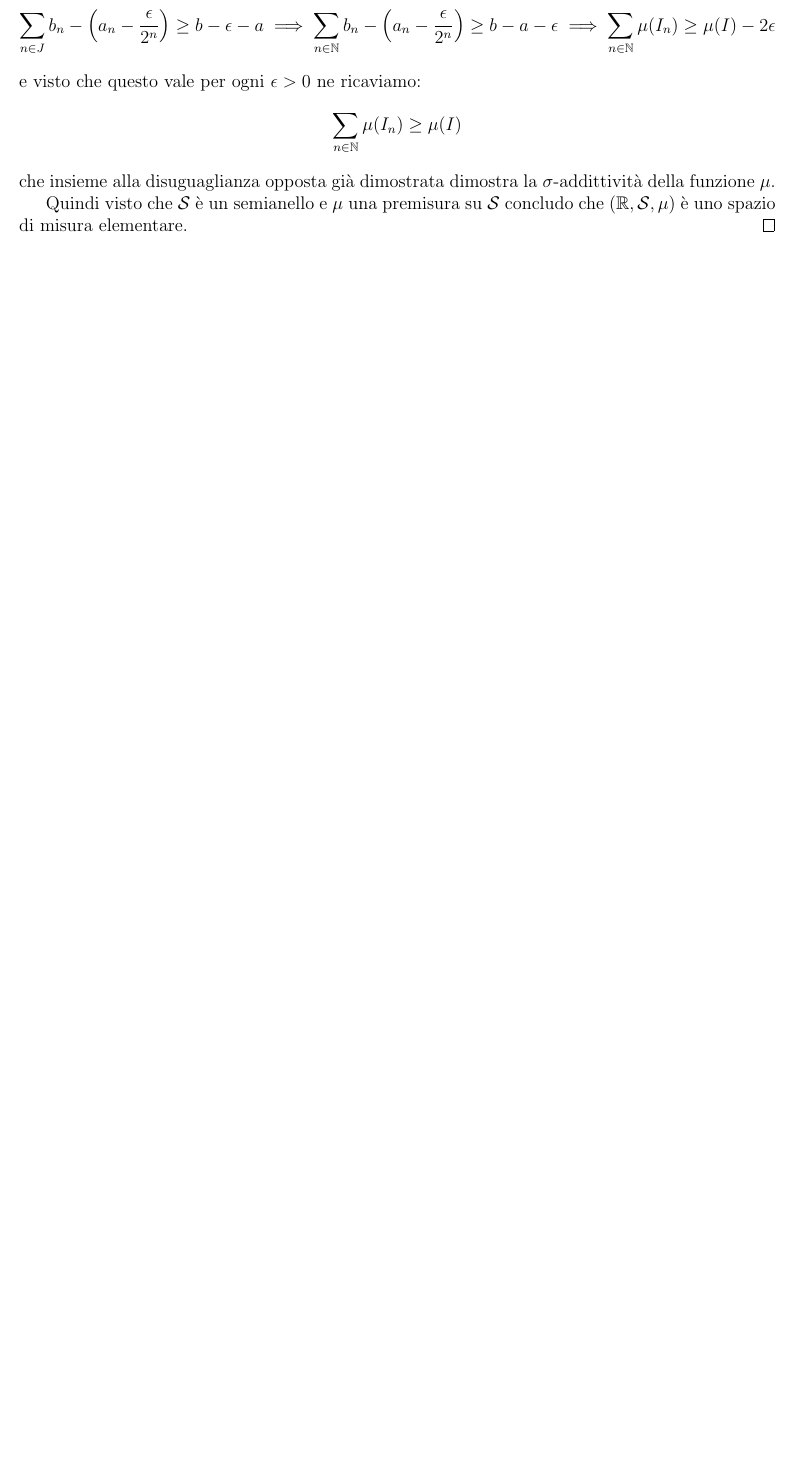
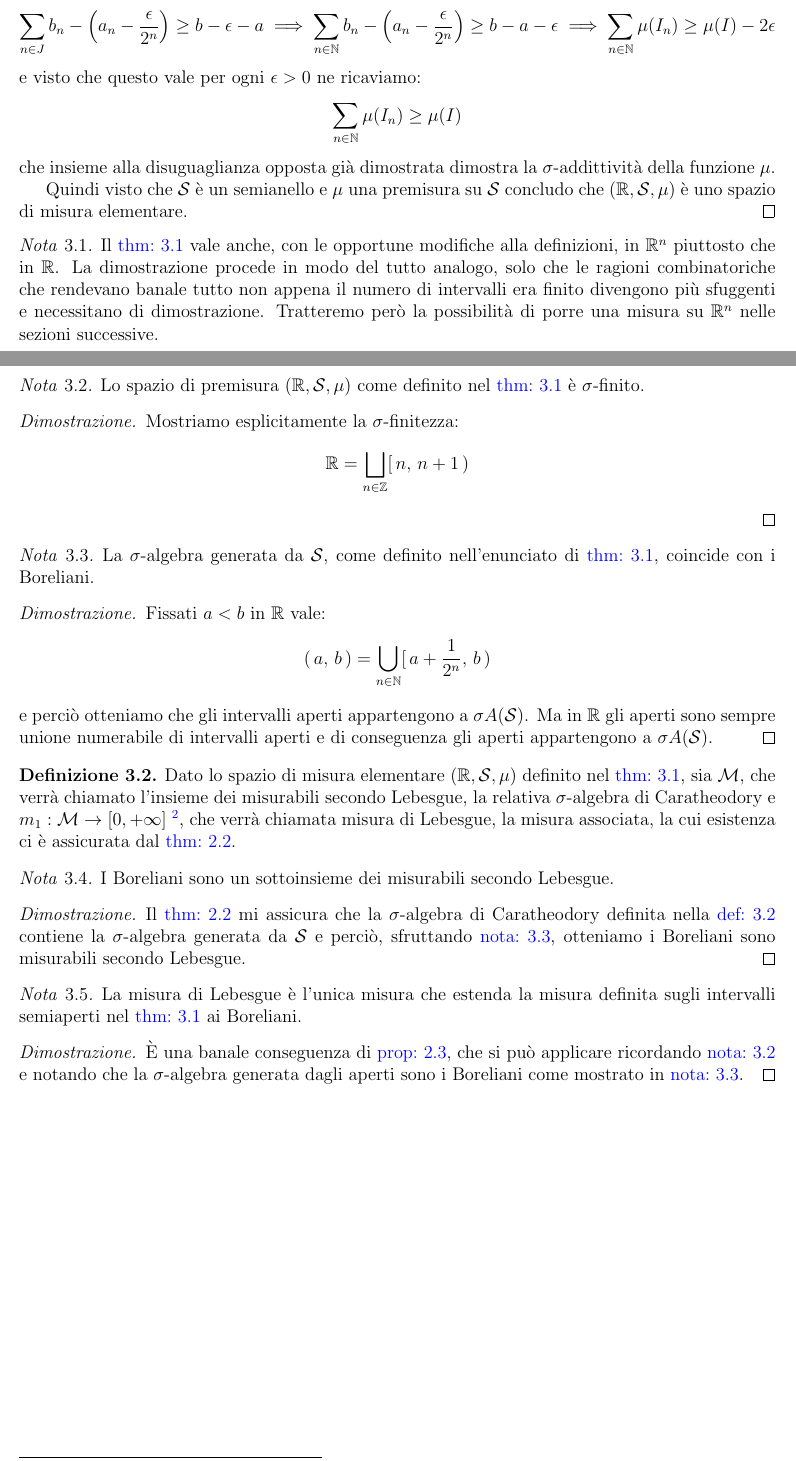
Before and after one commit to dario2994/appunti-condivisi, a LaTeX paper (MeasureTheory/main.tex, which reads MeasureTheory/stilebase.sty, MeasureTheory/tex/MisuraLebesgue.tex): part of page 14 of 21 before the commit and two parts of pages 14 and 15 of 22 after it, the two joined at a grey line, cut so that both start at the same text, the shorter picture padded with empty space. Compiled offline with pdfLaTeX.

Commit message:
Portato un po' avanti la misura di Lebesgue

```diff
--- a/MeasureTheory/stilebase.sty
+++ b/MeasureTheory/stilebase.sty
@@ -54,6 +54,7 @@
 \DeclareRobustCommand{\sigfin}[1][a]{$\sigma$-finit#1}
 \newcommand{\sigsubadd}[1][a]{$\sigma$-subaddittiv#1}
 \newcommand{\Rpiu}{\ensuremath{[0,+\infty]}}
+\newcommand{\M}{\ensuremath{\mathcal M}}%Misurabili
 \newcommand{\A}{\ensuremath{\mathscr A}}%Sigma-algebra
 \newcommand{\N}{\ensuremath{\mathbb N}}%Naturali
 \newcommand{\Q}{\ensuremath{\mathbb Q}}%Razionali
--- a/MeasureTheory/tex/MisuraLebesgue.tex
+++ b/MeasureTheory/tex/MisuraLebesgue.tex
@@ -53,3 +54,49 @@ Definiremo la misura di Lebesgue e, oltre a chiarire come mai questa sia la misu
 
 	Quindi visto che $\S$ è un \semiring{} e $\mu$ una premisura su $\S$ concludo che $(\R,\S,\mu)$ è uno spazio di misura elementare.
 \end{proof}
+
+\begin{remark}
+	Il \cref{LebesguePremisura} vale anche, con le opportune modifiche alla definizioni, in $\R^n$ piuttosto che in $\R$. La dimostrazione procede in modo del tutto analogo, solo che le ragioni combinatoriche che rendevano banale tutto non appena il numero di intervalli era finito divengono più sfuggenti e necessitano di dimostrazione. Tratteremo però la possibilità di porre una misura su $\R^n$ nelle sezioni successive.
+\end{remark}
+
+\begin{remark}\label{LebesguePremisuraSigFin}
+	Lo spazio di premisura $(\R,\S,\mu)$ come definito nel \cref{LebesguePremisura} è \sigfin[o].
+\end{remark}
+\begin{proof}
+	Mostriamo esplicitamente la \sigfin[ezza]:
+	\begin{equation*}
+		\R=\bigsqcup_{n\in\mathbb Z} \so{n}{n+1}
+	\end{equation*}
+\end{proof}
+
+\begin{remark}\label{SigAlgUgualeBoreliani}
+	La \sigalg{} generata da $\S$, come definito nell'enunciato di \cref{LebesguePremisura}, coincide con i Boreliani.
+\end{remark}
+\begin{proof}
+	Fissati $a<b$ in $\R$ vale:
+	\begin{equation*}
+		\oo{a}{b}=\bigcup_{n\in\N}\so{a+\frac1{2^n}}b
+	\end{equation*}
+	e perciò otteniamo che gli intervalli aperti appartengono a $\sigma A(\S)$.
+	Ma in $\R$ gli aperti sono sempre unione numerabile di intervalli aperti e di conseguenza gli aperti appartengono a $\sigma A(\S)$.
+\end{proof}
+
+
+
+\begin{definition}\label{LebesgueMisura}
+	Dato lo spazio di misura elementare $(\R,\S,\mu)$ definito nel \cref{LebesguePremisura}, sia $\M$, che verrà chiamato l'insieme dei misurabili secondo Lebesgue, la relativa \sigalg{} di Caratheodory e $m_1:\M\to\Rpiu$ \footnote{L'$1$ al pedice di $m_1$, che verrà a volte omesso, sottolinea il fatto che la misura è quella riferita ad $\R^1$ e non $\R^n$.}, che verrà chiamata misura di Lebesgue, la misura associata, la cui esistenza ci è assicurata dal \cref{EstensioneCaratheodory}.
+\end{definition}
+
+\begin{remark}
+	I Boreliani sono un sottoinsieme dei misurabili secondo Lebesgue.
+\end{remark}
+\begin{proof}
+	Il \cref{EstensioneCaratheodory} mi assicura che la \sigalg{} di Caratheodory definita nella \cref{LebesgueMisura} contiene la \sigalg{} generata da $\S$ e perciò, sfruttando \cref{SigAlgUgualeBoreliani}, otteniamo i Boreliani sono misurabili secondo Lebesgue.
+\end{proof}
+
+\begin{remark}
+	La misura di Lebesgue è l'unica misura che estenda la misura definita sugli intervalli semiaperti nel \cref{LebesguePremisura} ai Boreliani.
+\end{remark}
+\begin{proof}
+	È una banale conseguenza di \cref{UnicitaCaratheodory}, che si può applicare ricordando \cref{LebesguePremisuraSigFin} e notando che la \sigalg{} generata dagli aperti sono i Boreliani come mostrato in \cref{SigAlgUgualeBoreliani}.
+\end{proof}
```
Also changed, not shown: MeasureTheory/tex/EstensioneCaratheodory.tex (+1 -1 lines), MeasureTheory/tex/MisuraLebesgue.tex (11 more changed lines).
